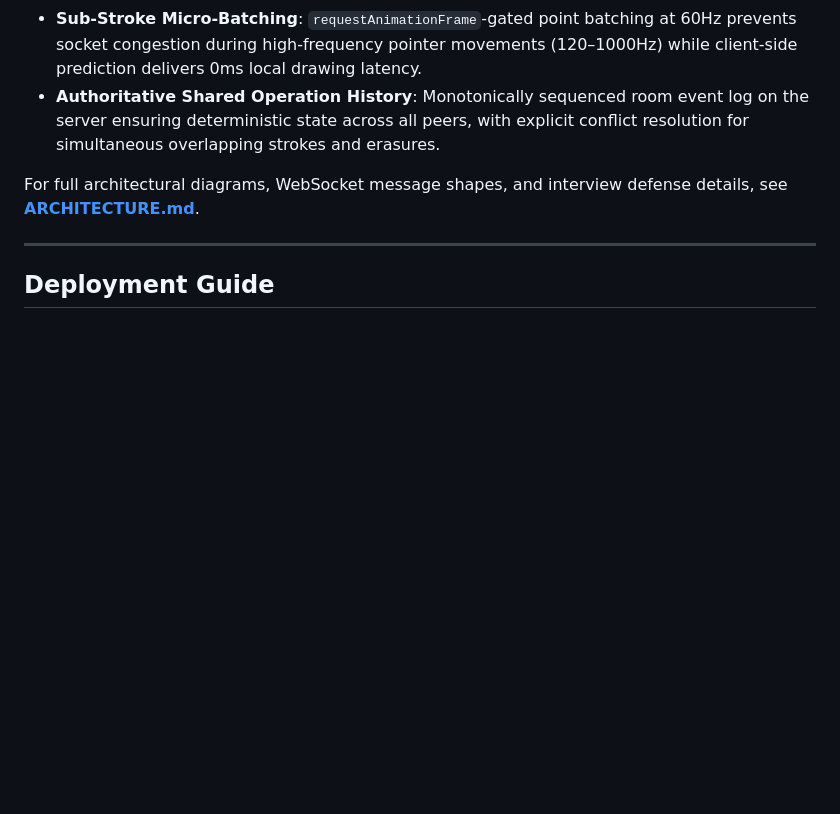
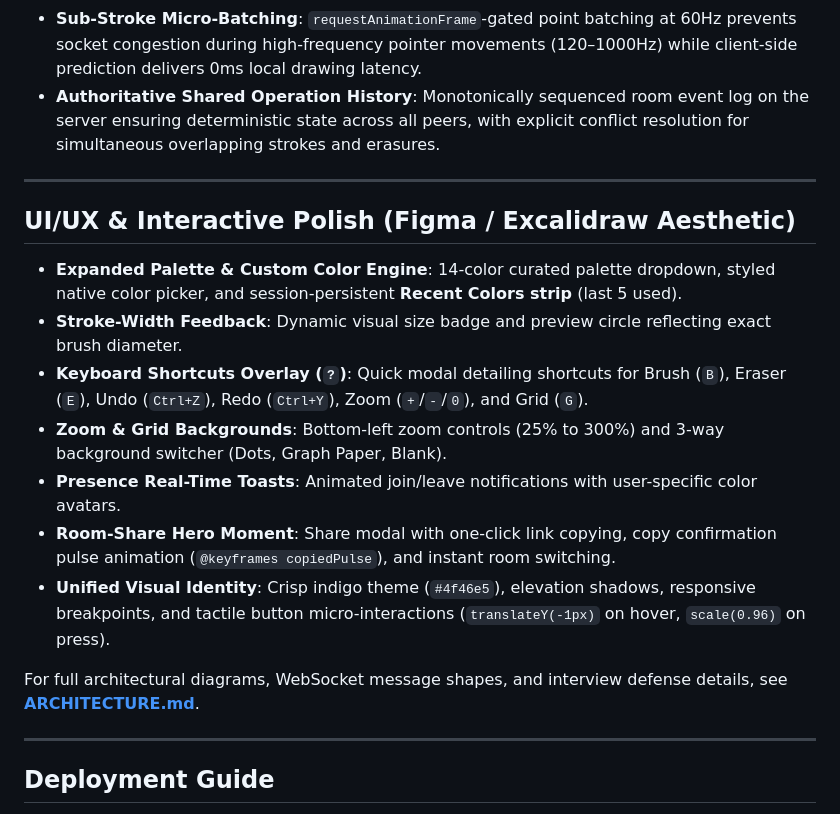
Before and after one commit to thulasidharreddyy/realtime-collab-canvas, a Markdown page: README.md, the part around the change. GitHub-like rendering; blank space fills up the shorter version.

Commit message:
Document UI/UX features in ARCHITECTURE.md and README.md

```diff
--- a/README.md
+++ b/README.md
@@ -64,6 +64,18 @@ The test suite validates:
 - **Sub-Stroke Micro-Batching**: `requestAnimationFrame`-gated point batching at 60Hz prevents socket congestion during high-frequency pointer movements (120–1000Hz) while client-side prediction delivers 0ms local drawing latency.
 - **Authoritative Shared Operation History**: Monotonically sequenced room event log on the server ensuring deterministic state across all peers, with explicit conflict resolution for simultaneous overlapping strokes and erasures.
 
+---
+
+## UI/UX & Interactive Polish (Figma / Excalidraw Aesthetic)
+
+- **Expanded Palette & Custom Color Engine**: 14-color curated palette dropdown, styled native color picker, and session-persistent **Recent Colors strip** (last 5 used).
+- **Stroke-Width Feedback**: Dynamic visual size badge and preview circle reflecting exact brush diameter.
+- **Keyboard Shortcuts Overlay (`?`)**: Quick modal detailing shortcuts for Brush (`B`), Eraser (`E`), Undo (`Ctrl+Z`), Redo (`Ctrl+Y`), Zoom (`+`/`-`/`0`), and Grid (`G`).
+- **Zoom & Grid Backgrounds**: Bottom-left zoom controls (25% to 300%) and 3-way background switcher (Dots, Graph Paper, Blank).
+- **Presence Real-Time Toasts**: Animated join/leave notifications with user-specific color avatars.
+- **Room-Share Hero Moment**: Share modal with one-click link copying, copy confirmation pulse animation (`@keyframes copiedPulse`), and instant room switching.
+- **Unified Visual Identity**: Crisp indigo theme (`#4f46e5`), elevation shadows, responsive breakpoints, and tactile button micro-interactions (`translateY(-1px)` on hover, `scale(0.96)` on press).
+
 For full architectural diagrams, WebSocket message shapes, and interview defense details, see **[ARCHITECTURE.md](./ARCHITECTURE.md)**.
 
 ---
```
Also changed, not shown: ARCHITECTURE.md (+34 -0 lines).
